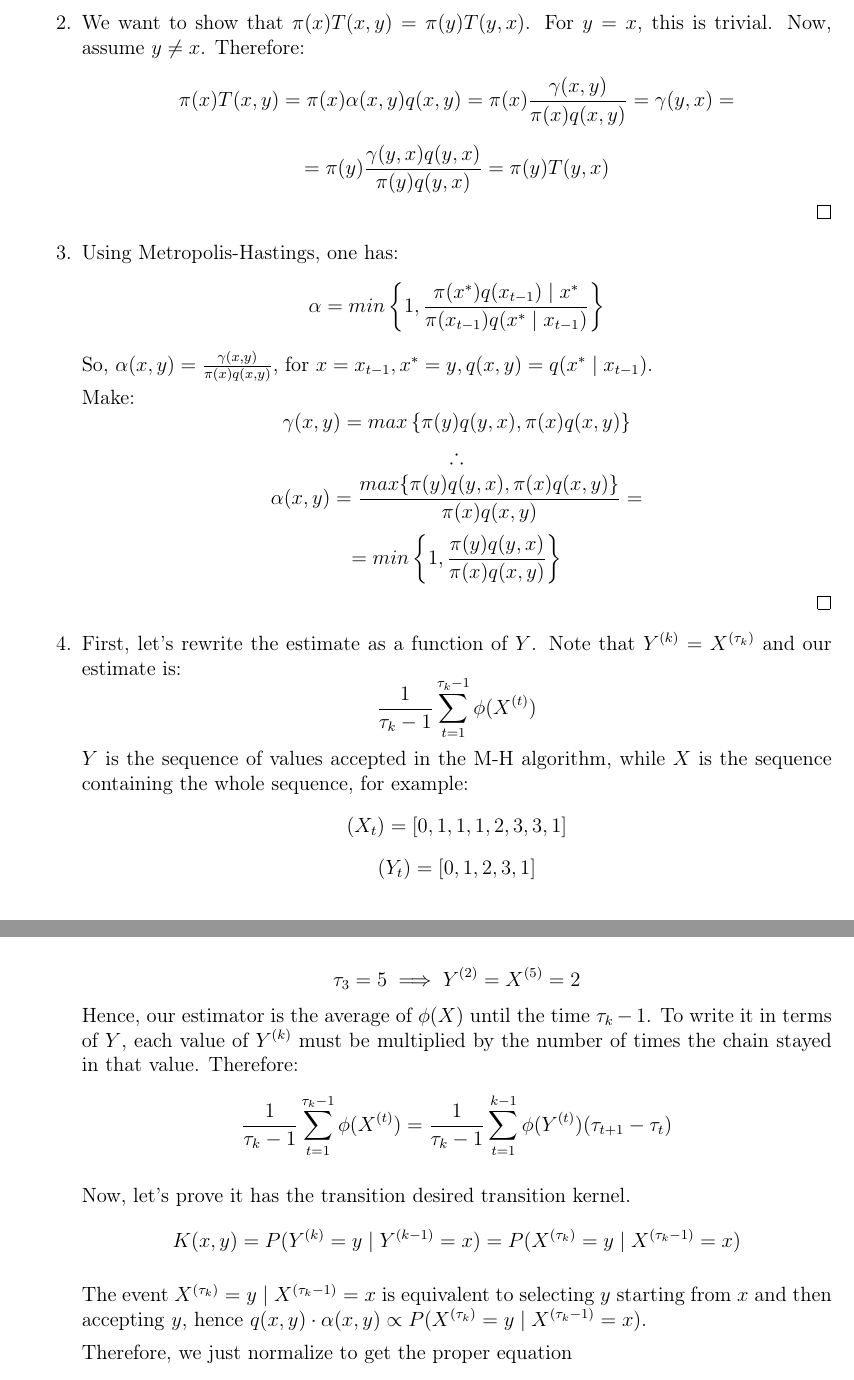
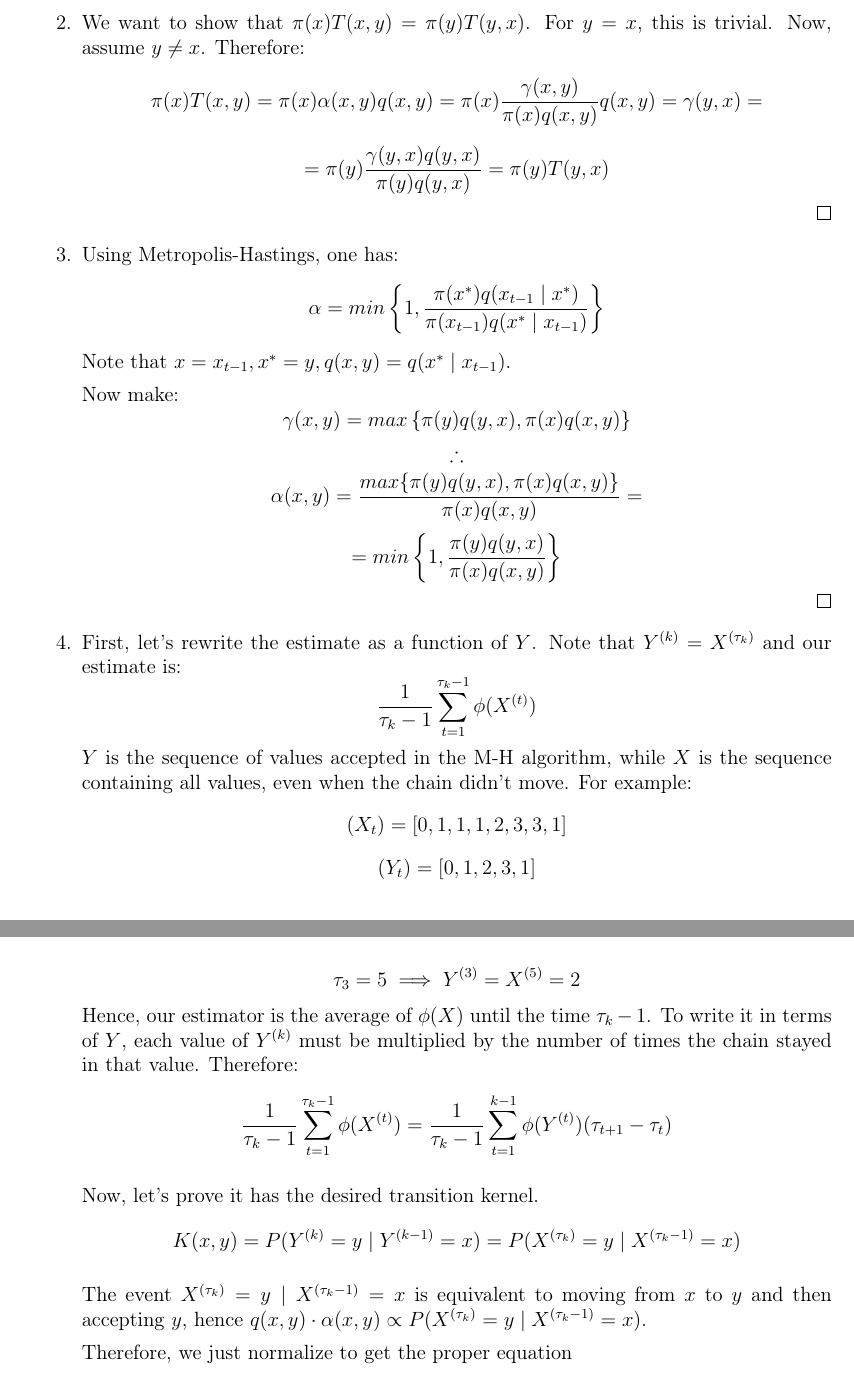
Before and after one commit to davibarreira/Computational_Statistics, a LaTeX problem sheet (Exercises2/ExercisesSheet2.tex): two parts of pages 4 and 5 of 13, joined at a grey line, cut so that both start at the same text. Compiled offline with pdfLaTeX.

Commit message:
Corrigidos typos questao 2]

```diff
--- a/Exercises2/ExercisesSheet2.tex
+++ b/Exercises2/ExercisesSheet2.tex
@@ -219,7 +219,7 @@ $X_{t+1} = X_t$. Then, repeat the process.
 For $y=x$, this is trivial. Now, assume $y\neq x$. Therefore:
 $$
 \pi(x)T(x,y) = \pi(x)\alpha(x,y)q(x,y) =
-\pi(x)\frac{\gamma(x,y)}{\pi(x)q(x,y)} = \gamma(y,x) =
+\pi(x)\frac{\gamma(x,y)}{\pi(x)q(x,y)}q(x,y) = \gamma(y,x) =
 $$
 $$
 =
@@ -230,12 +230,13 @@ $$
 
 \item Using Metropolis-Hastings, one has:
 $$ \alpha = min \left\{
-1, \frac{\pi(x^*)q(x_{t-1}) \mid x^*}{\pi(x_{t-1})q(x^*\mid x_{t-1})}
+1, \frac{\pi(x^*)q(x_{t-1} \mid x^*)}{\pi(x_{t-1})q(x^*\mid x_{t-1})}
 \right\}$$
-So, $\alpha(x,y) = \frac{\gamma(x,y)}{\pi(x)q(x,y)}$, for
+% So, $\alpha(x,y) = \frac{\gamma(x,y)}{\pi(x)q(x,y)}$, for
+Note that
 $x = x_{t-1}, x^* = y, q(x,y) = q(x^* \mid x_{t-1})$.
 
-Make:
+Now make:
 $$ \gamma(x,y) = max \left\{
 \pi(y)q(y,x),\pi(x)q(x,y)
 \right\}$$
@@ -254,7 +255,8 @@ $$
 \frac{1}{\tau_k - 1} \sum_{t=1}^{\tau_k-1} \phi(X^{(t)})
 $$
 $Y$ is the sequence of values accepted in the M-H algorithm, while
-$X$ is the sequence containing the whole sequence, for example:
+$X$ is the sequence containing all values, even when the chain
+didn't move. For example:
 $$
 (X_t) = [0,1,1,1,2,3,3,1]
 $$
@@ -266,7 +268,7 @@ $$
 \tau_1 = 1 \implies Y^{(1)} = X^{(1)} = 0
 $$
 $$
-\tau_3 = 5 \implies Y^{(2)} = X^{(5)} = 2
+\tau_3 = 5 \implies Y^{(3)} = X^{(5)} = 2
 $$
 Hence, our estimator is the average of
 $\phi(X)$ until the time $\tau_k - 1$. To write it in terms of $Y$,
@@ -279,14 +281,14 @@ $$
 $$
 
 
-Now, let's prove it has the transition desired transition kernel.
+Now, let's prove it has the desired transition kernel.
 $$
 K(x,y) = P(Y^{(k)}= y \mid Y^{(k-1)}=x) =
 P(X^{(\tau_k)}=y \mid X^{(\tau_k -1)}=x)
 $$
 
 The event $X^{(\tau_k)}=y \mid X^{(\tau_k -1)}=x$ is equivalent
-to selecting $y$ starting from $x$ and then accepting $y$, hence
+to moving from $x$ to $y$ and then accepting $y$, hence
 $q(x,y)\cdot \alpha(x,y) \propto P(X^{(\tau_k)}=y \mid X^{(\tau_k -1)}=x)$.
 
 Therefore, we just normalize to get the proper equation
```
Also changed, not shown: Exercises2/ExercisesSheet2.pdf.
